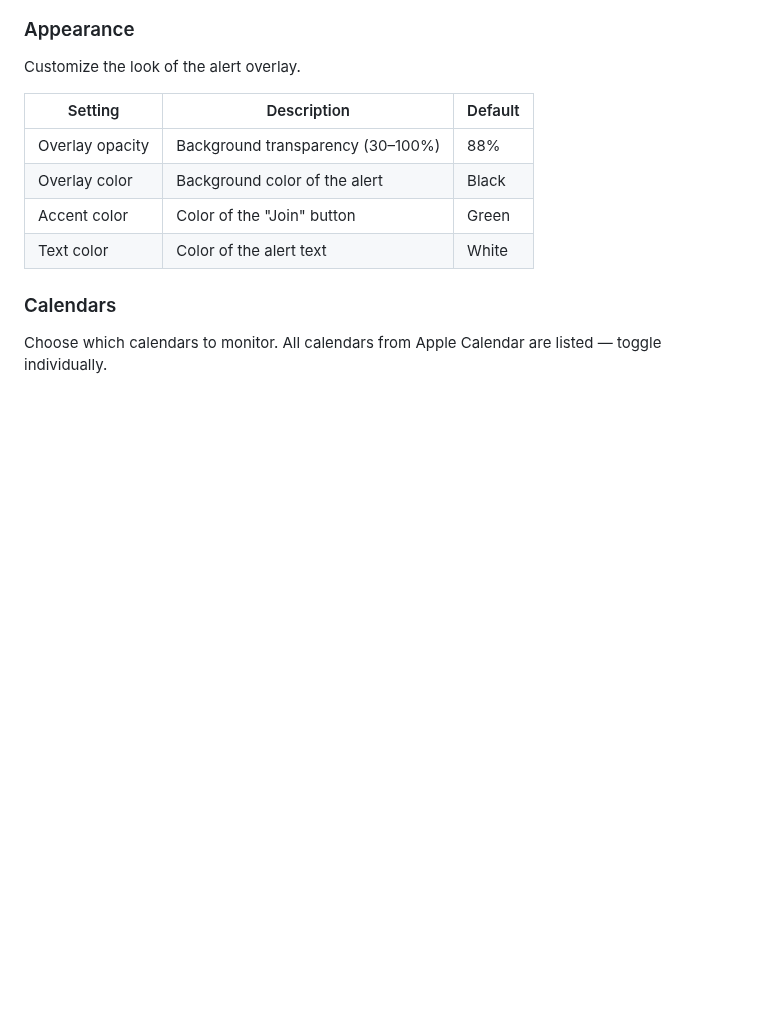
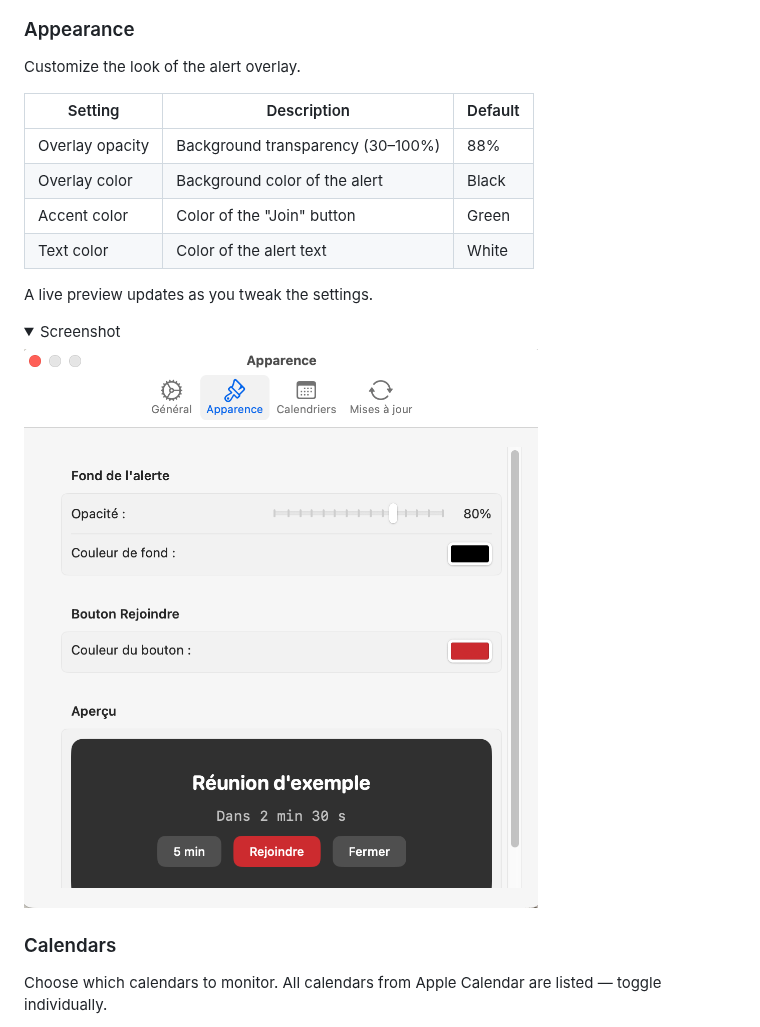
Before and after one commit to briangtn/ScreenAlerts, a Markdown page: README.md, the part around the change. Drawn GitHub-style; pictures changed too: docs/screenshots/settings-apparence.png; folded sections open; blank space fills up the shorter version.

Commit message:
docs: add actual appearance tab screenshot to README

```diff
--- a/README.md
+++ b/README.md
@@ -116,6 +116,15 @@ Customize the look of the alert overlay.
 | Accent color | Color of the "Join" button | Green |
 | Text color | Color of the alert text | White |
 
+A live preview updates as you tweak the settings.
+
+<details>
+<summary>Screenshot</summary>
+
+![Appearance settings — opacity, colors, and preview](docs/screenshots/settings-apparence.png)
+
+</details>
+
 ### Calendars
 
 Choose which calendars to monitor. All calendars from Apple Calendar are listed — toggle individually.
```
